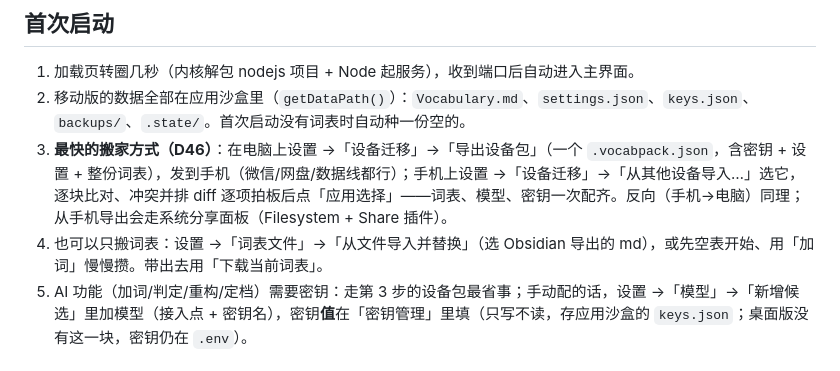
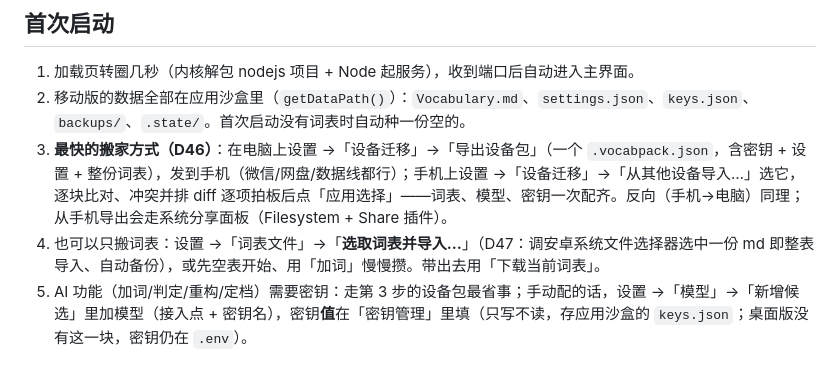
Before and after one commit to uint128t/VocabApp, a Markdown page: mobile/README.md, the part around the change. Rendered like a GitHub page.

```diff
--- a/mobile/README.md
+++ b/mobile/README.md
@@ -34,7 +34,7 @@ npm run android          # = 组装 nodejs + cap sync + gradlew assembleDebug
 1. 加载页转圈几秒（内核解包 nodejs 项目 + Node 起服务），收到端口后自动进入主界面。
 2. 移动版的数据全部在应用沙盒里（`getDataPath()`）：`Vocabulary.md`、`settings.json`、`keys.json`、`backups/`、`.state/`。首次启动没有词表时自动种一份空的。
 3. **最快的搬家方式（D46）**：在电脑上设置 →「设备迁移」→「导出设备包」（一个 `.vocabpack.json`，含密钥 + 设置 + 整份词表），发到手机（微信/网盘/数据线都行）；手机上设置 →「设备迁移」→「从其他设备导入…」选它，逐块比对、冲突并排 diff 逐项拍板后点「应用选择」——词表、模型、密钥一次配齐。反向（手机→电脑）同理；从手机导出会走系统分享面板（Filesystem + Share 插件）。
-4. 也可以只搬词表：设置 →「词表文件」→「从文件导入并替换」（选 Obsidian 导出的 md），或先空表开始、用「加词」慢慢攒。带出去用「下载当前词表」。
+4. 也可以只搬词表：设置 →「词表文件」→「**选取词表并导入…**」（D47：调安卓系统文件选择器选中一份 md 即整表导入、自动备份），或先空表开始、用「加词」慢慢攒。带出去用「下载当前词表」。
 5. AI 功能（加词/判定/重构/定档）需要密钥：走第 3 步的设备包最省事；手动配的话，设置 →「模型」→「新增候选」里加模型（接入点 + 密钥名），密钥**值**在「密钥管理」里填（只写不读，存应用沙盒的 `keys.json`；桌面版没有这一块，密钥仍在 `.env`）。
 
 ## 已知边界
```
Also changed, not shown: README.md (+5 -3 lines).
